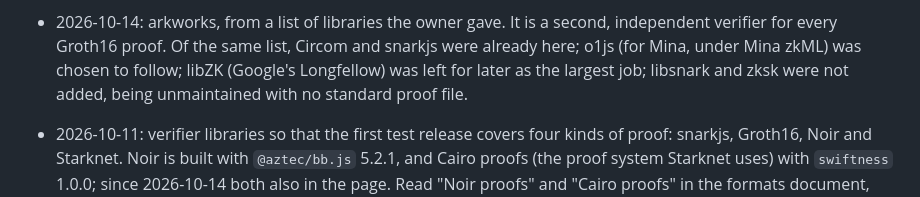
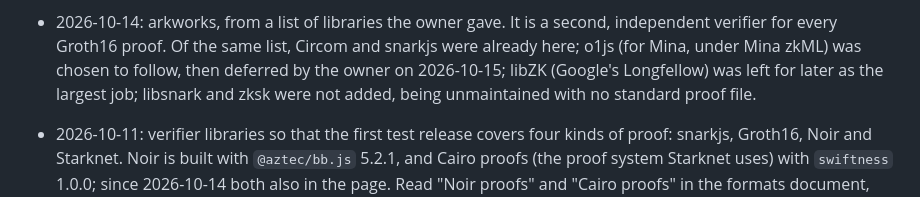
Before and after one commit to OGtev317/ZK-Proofscan, a Markdown page: docs/HANDOFF.md, the part around the change. GitHub-like rendering.

Commit message:
docs: record that o1js is deferred
Co-Authored-By: Claude Opus 5.5 <noreply@anthropic.com>

```diff
--- a/docs/HANDOFF.md
+++ b/docs/HANDOFF.md
@@ -102,7 +102,7 @@ a registry entry, an adapter and fixtures, not new code.
 - 2026-10-14: arkworks, from a list of libraries the owner gave. It is a
   second, independent verifier for every Groth16 proof. Of the same list,
   Circom and snarkjs were already here; o1js (for Mina, under Mina zkML) was
-  chosen to follow; libZK (Google's Longfellow) was left for later as the
+  chosen to follow, then deferred by the owner on 2026-10-15; libZK (Google's Longfellow) was left for later as the
   largest job; libsnark and zksk were not added, being unmaintained with no
   standard proof file.
 - 2026-10-11: verifier libraries so that the first test release covers four
```
